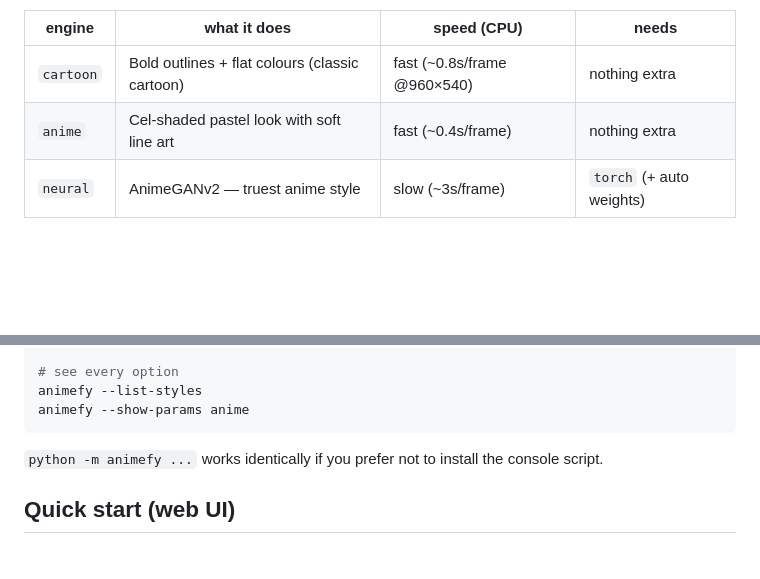
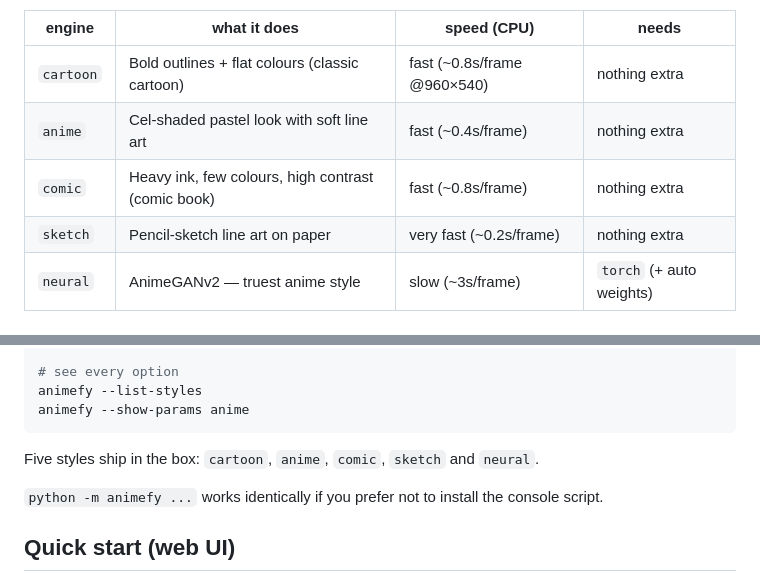
Before and after one commit to samratbarman1013-commits/animefy, a Markdown page: README.md, 2 parts joined by grey strips. Rendered like a GitHub page; blank space fills up the shorter version.

Commit message:
v1.1.0: add comic & sketch styles (README.md)

````diff
--- a/README.md
+++ b/README.md
@@ -13,6 +13,8 @@ an optional PyTorch AnimeGANv2 model for the truest anime look.
 |-----------|---------------------------------------------------------|--------------------|---------------------------|
 | `cartoon` | Bold outlines + flat colours (classic cartoon)          | fast (~0.8s/frame @960×540) | nothing extra      |
 | `anime`   | Cel-shaded pastel look with soft line art               | fast (~0.4s/frame) | nothing extra             |
+| `comic`   | Heavy ink, few colours, high contrast (comic book)      | fast (~0.8s/frame) | nothing extra             |
+| `sketch`  | Pencil-sketch line art on paper                         | very fast (~0.2s/frame) | nothing extra        |
 | `neural`  | AnimeGANv2 — truest anime style                         | slow (~3s/frame)   | `torch` (+ auto weights)  |
 
 ## Install
@@ -48,6 +50,9 @@ animefy input.mp4 preview.mp4 --style cartoon --max-frames 48
 animefy --list-styles
 animefy --show-params anime
 ```
+
+Five styles ship in the box: `cartoon`, `anime`, `comic`, `sketch` and
+`neural`.
 
 `python -m animefy ...` works identically if you prefer not to install the
 console script.
````
